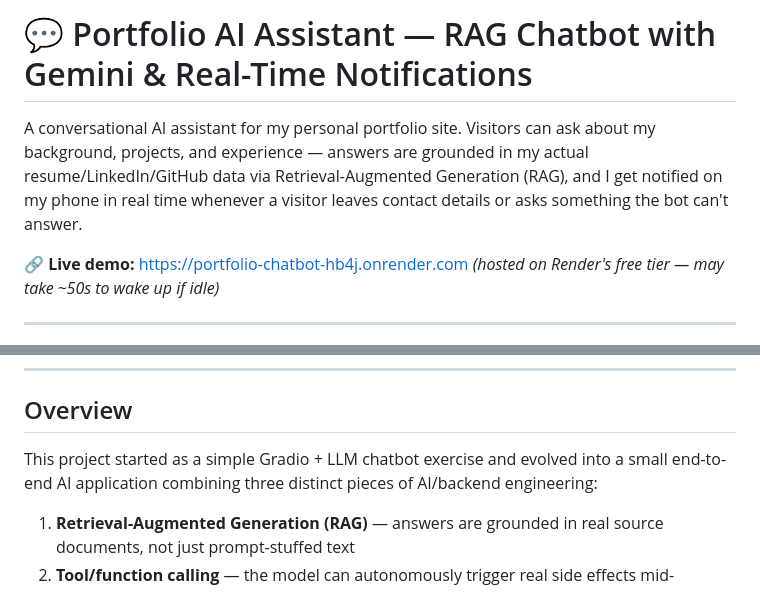
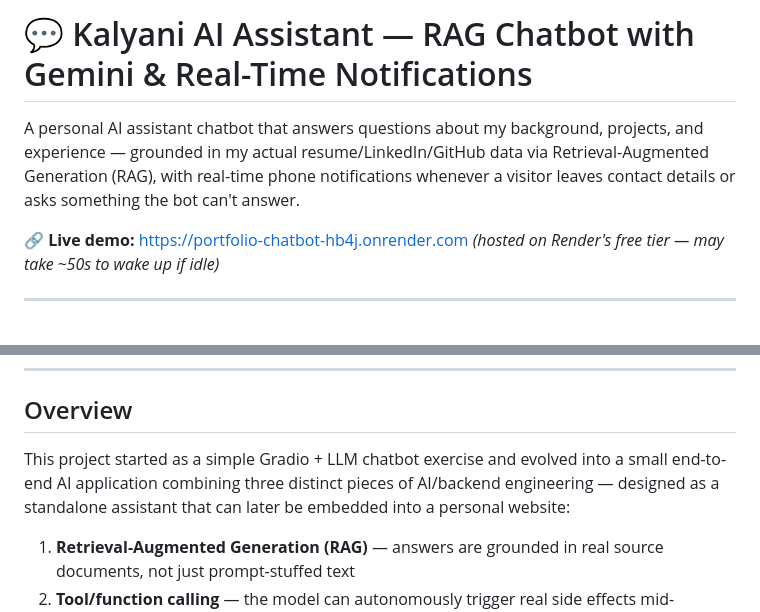
Before and after one commit to kalyanidoddipatla/portfolio-chatbot, a Markdown page: README.md, 2 parts joined by grey strips. Rendered like a GitHub page.

Commit message:
Revise project name and enhance README content
Updated project name and improved description for clarity.

```diff
--- a/README.md
+++ b/README.md
@@ -1,6 +1,6 @@
-# 💬 Portfolio AI Assistant — RAG Chatbot with Gemini & Real-Time Notifications
+# 💬 Kalyani AI Assistant — RAG Chatbot with Gemini & Real-Time Notifications
 
-A conversational AI assistant for my personal portfolio site. Visitors can ask about my background, projects, and experience — answers are grounded in my actual resume/LinkedIn/GitHub data via Retrieval-Augmented Generation (RAG), and I get notified on my phone in real time whenever a visitor leaves contact details or asks something the bot can't answer.
+A personal AI assistant chatbot that answers questions about my background, projects, and experience — grounded in my actual resume/LinkedIn/GitHub data via Retrieval-Augmented Generation (RAG), with real-time phone notifications whenever a visitor leaves contact details or asks something the bot can't answer.
 
 **🔗 Live demo:** https://portfolio-chatbot-hb4j.onrender.com
 *(hosted on Render's free tier — may take ~50s to wake up if idle)*
@@ -25,7 +25,7 @@ A conversational AI assistant for my personal portfolio site. Visitors can ask a
 
 ## Overview
 
-This project started as a simple Gradio + LLM chatbot exercise and evolved into a small end-to-end AI application combining three distinct pieces of AI/backend engineering:
+This project started as a simple Gradio + LLM chatbot exercise and evolved into a small end-to-end AI application combining three distinct pieces of AI/backend engineering — designed as a standalone assistant that can later be embedded into a personal website:
 
 1. **Retrieval-Augmented Generation (RAG)** — answers are grounded in real source documents, not just prompt-stuffed text
 2. **Tool/function calling** — the model can autonomously trigger real side effects mid-conversation
```
